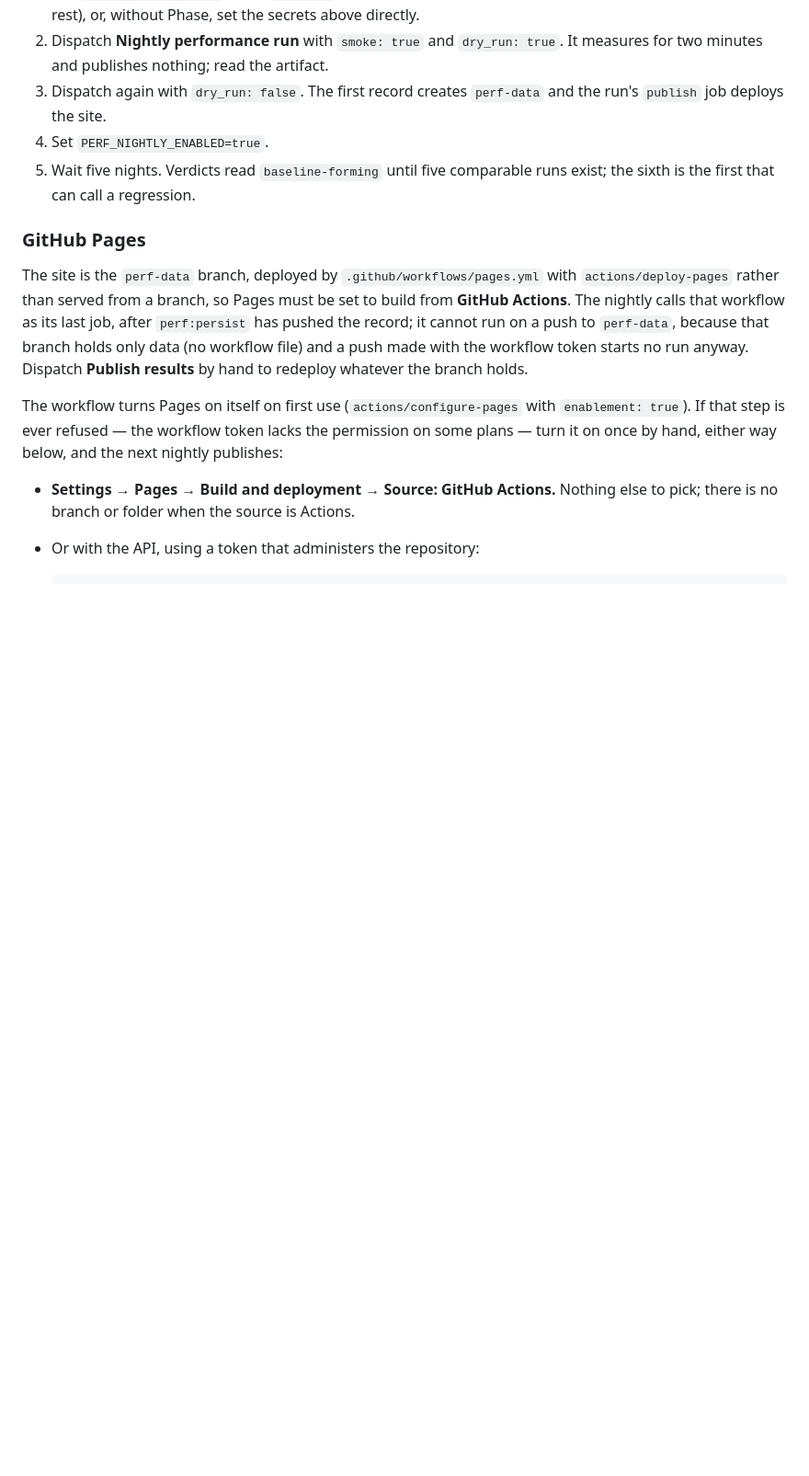
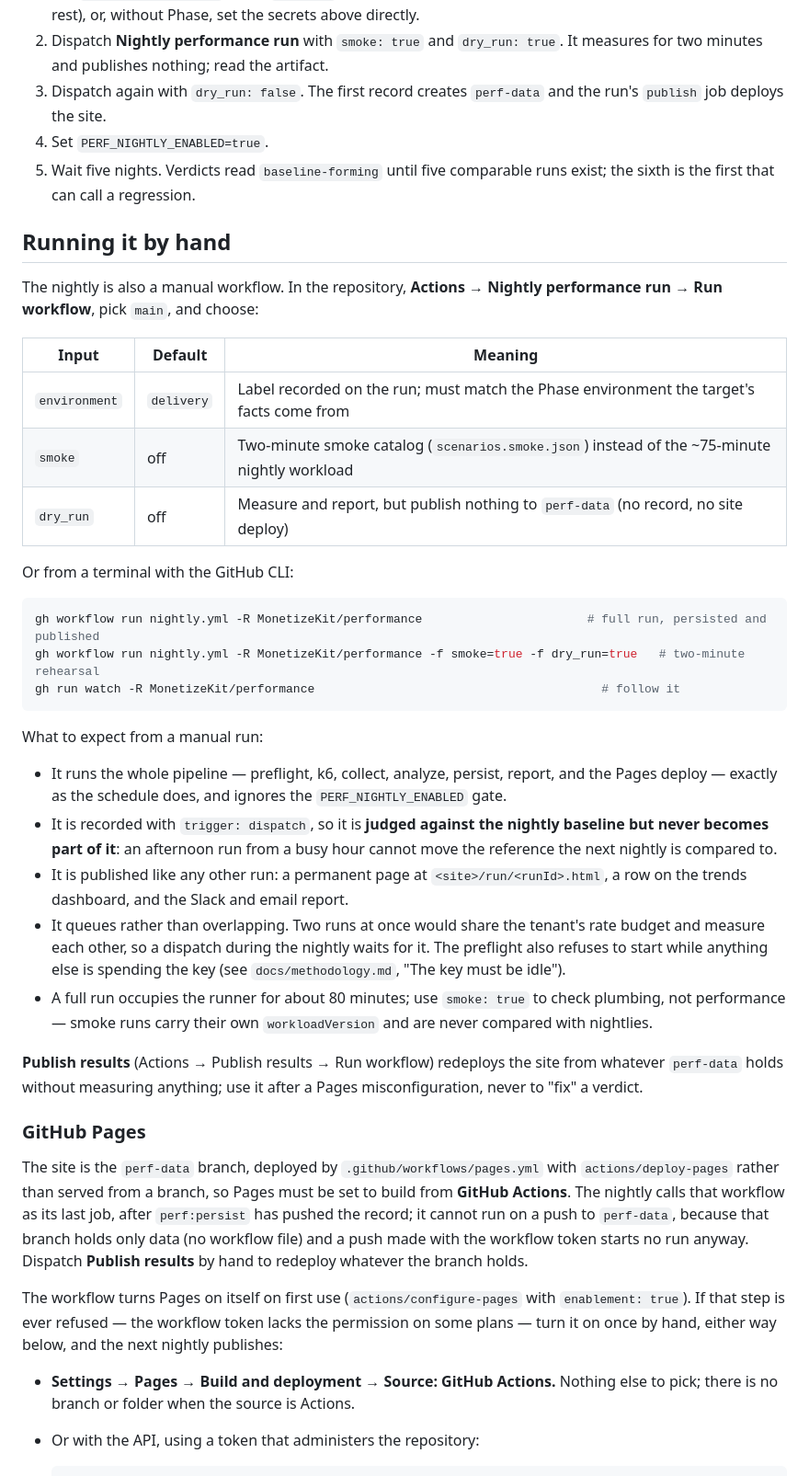
Before and after one commit to MonetizeKit/performance, a Markdown page: README.md, the part around the change. Shown at 92% size. Rendered like a GitHub page; blank space fills up the shorter version.

Commit message:
README: how to run the pipeline by hand, and what a dispatched run does and does not do

````diff
--- a/README.md
+++ b/README.md
@@ -137,6 +137,48 @@ Repository variables (public facts and gates, not secrets):
 5. Wait five nights. Verdicts read `baseline-forming` until five comparable runs
    exist; the sixth is the first that can call a regression.
 
+## Running it by hand
+
+The nightly is also a manual workflow. In the repository, **Actions → Nightly
+performance run → Run workflow**, pick `main`, and choose:
+
+| Input | Default | Meaning |
+|---|---|---|
+| `environment` | `delivery` | Label recorded on the run; must match the Phase environment the target's facts come from |
+| `smoke` | off | Two-minute smoke catalog (`scenarios.smoke.json`) instead of the ~75-minute nightly workload |
+| `dry_run` | off | Measure and report, but publish nothing to `perf-data` (no record, no site deploy) |
+
+Or from a terminal with the GitHub CLI:
+
+```sh
+gh workflow run nightly.yml -R MonetizeKit/performance                       # full run, persisted and published
+gh workflow run nightly.yml -R MonetizeKit/performance -f smoke=true -f dry_run=true   # two-minute rehearsal
+gh run watch -R MonetizeKit/performance                                        # follow it
+```
+
+What to expect from a manual run:
+
+- It runs the whole pipeline — preflight, k6, collect, analyze, persist, report,
+  and the Pages deploy — exactly as the schedule does, and ignores the
+  `PERF_NIGHTLY_ENABLED` gate.
+- It is recorded with `trigger: dispatch`, so it is **judged against the nightly
+  baseline but never becomes part of it**: an afternoon run from a busy hour
+  cannot move the reference the next nightly is compared to.
+- It is published like any other run: a permanent page at
+  `<site>/run/<runId>.html`, a row on the trends dashboard, and the Slack and
+  email report.
+- It queues rather than overlapping. Two runs at once would share the tenant's
+  rate budget and measure each other, so a dispatch during the nightly waits
+  for it. The preflight also refuses to start while anything else is spending
+  the key (see `docs/methodology.md`, "The key must be idle").
+- A full run occupies the runner for about 80 minutes; use `smoke: true` to
+  check plumbing, not performance — smoke runs carry their own
+  `workloadVersion` and are never compared with nightlies.
+
+**Publish results** (Actions → Publish results → Run workflow) redeploys the
+site from whatever `perf-data` holds without measuring anything; use it after a
+Pages misconfiguration, never to "fix" a verdict.
+
 ### GitHub Pages
 
 The site is the `perf-data` branch, deployed by `.github/workflows/pages.yml`
````
